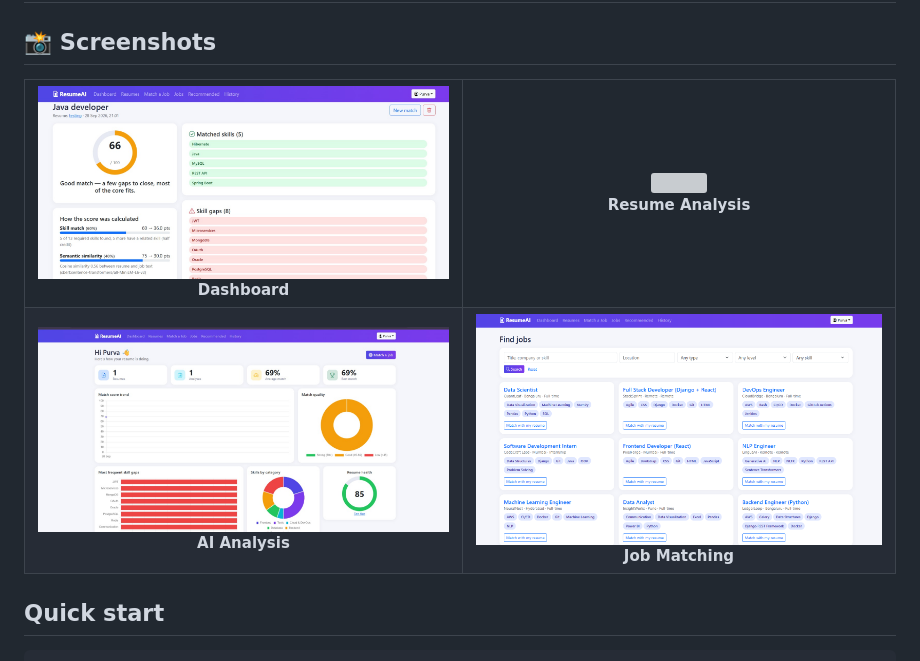
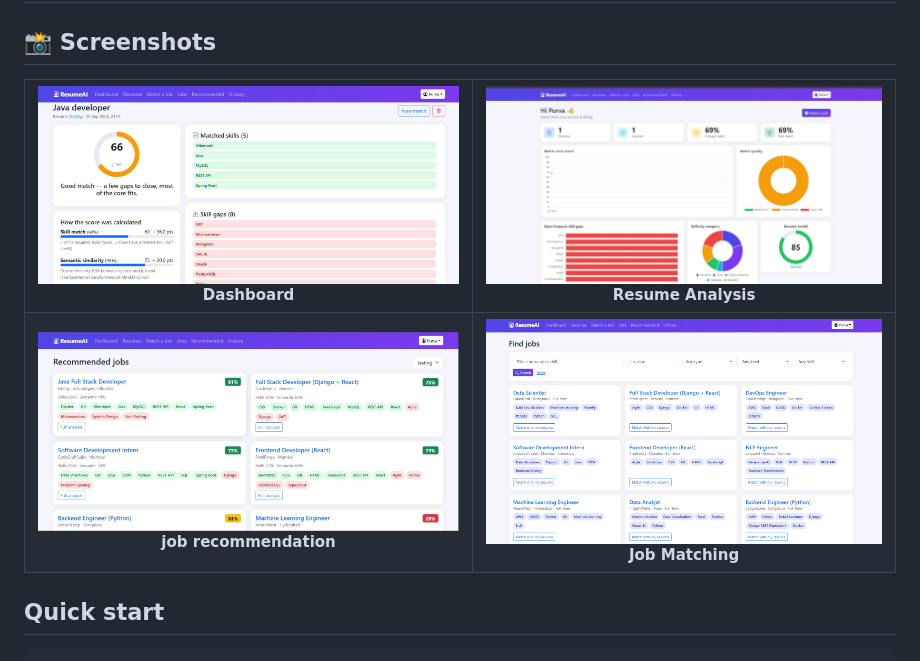
Before and after one commit to PurvaSarode03/CareerMatchAI, a Markdown page: README.md, the part around the change. GitHub-like rendering; grey boxes are pictures that could not be loaded.

```diff
--- a/README.md
+++ b/README.md
@@ -13,14 +13,14 @@ Python-only stack: **Django + MySQL**, Bootstrap 5 / Chart.js frontend, and an i
       <b>Dashboard</b>
     </td>
     <td align="center">
-      <img src="" width="600"><br>
+      <img src="./analysis.jpeg" width="600"><br>
       <b>Resume Analysis</b>
     </td>
   </tr>
   <tr>
     <td align="center">
-      <img src="./analysis.jpeg" width="600"><br>
-      <b>AI Analysis</b>
+      <img src="recommendation.jpeg" width="600"><br>
+      <b>job recommendation</b>
     </td>
     <td align="center">
       <img src="./findjob.png" width="600"><br>
```
